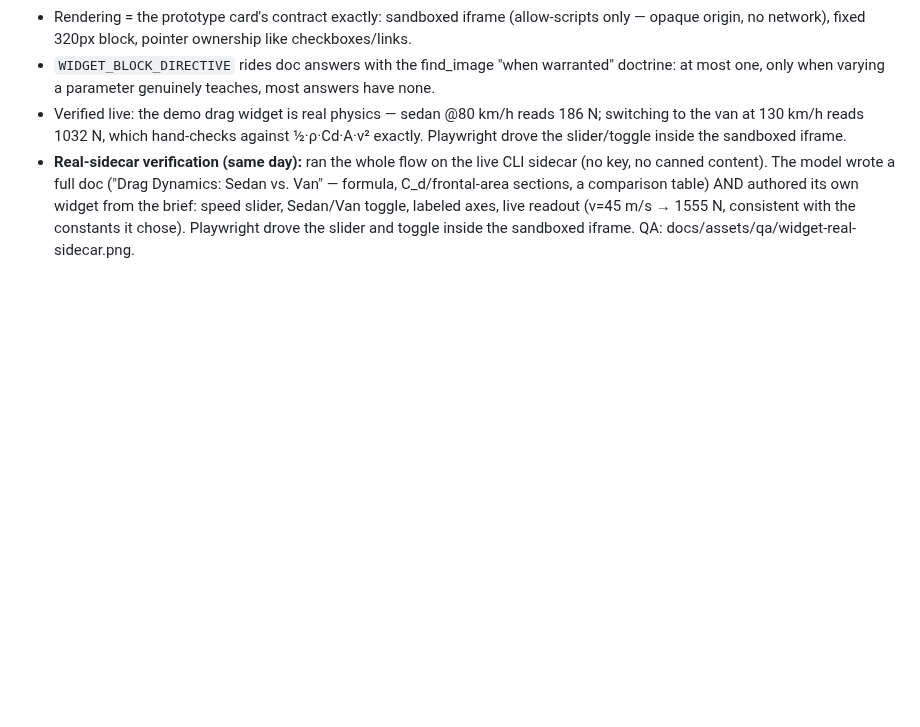
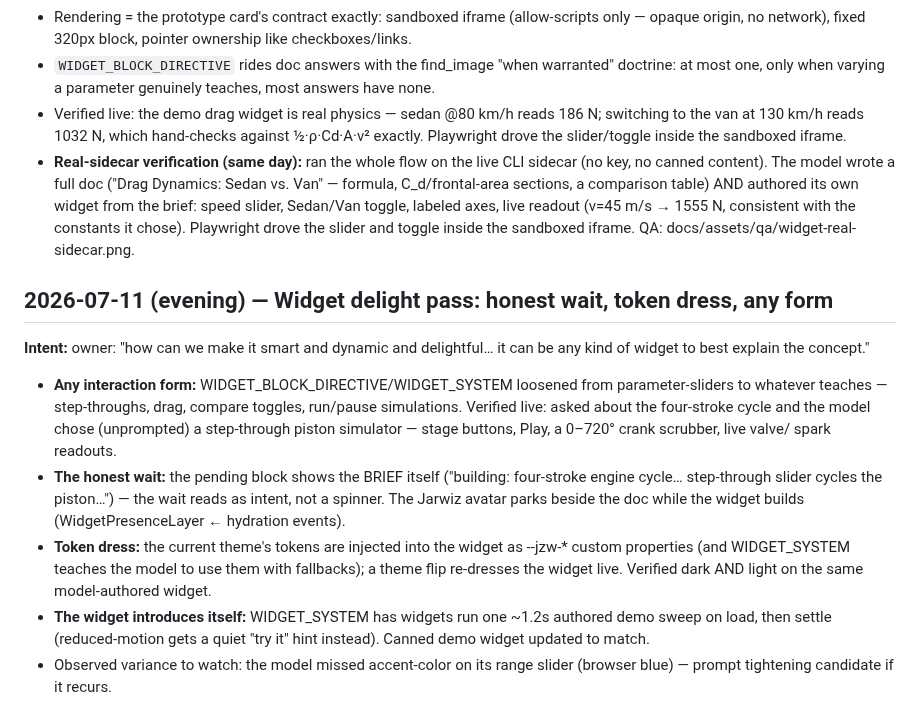
Before and after one commit to raagulmanoharan/Jarwiz-V3, a Markdown page: docs/HISTORY.md, the part around the change. GitHub-like rendering; blank space fills up the shorter version.

```diff
--- a/docs/HISTORY.md
+++ b/docs/HISTORY.md
@@ -935,3 +935,28 @@ there a smart way to do this without hardcoding this logic?"
   slider, Sedan/Van toggle, labeled axes, live readout (v=45 m/s → 1555 N,
   consistent with the constants it chose). Playwright drove the slider and
   toggle inside the sandboxed iframe. QA: docs/assets/qa/widget-real-sidecar.png.
+
+## 2026-07-11 (evening) — Widget delight pass: honest wait, token dress, any form
+
+**Intent:** owner: "how can we make it smart and dynamic and delightful… it
+can be any kind of widget to best explain the concept."
+
+- **Any interaction form:** WIDGET_BLOCK_DIRECTIVE/WIDGET_SYSTEM loosened
+  from parameter-sliders to whatever teaches — step-throughs, drag,
+  compare toggles, run/pause simulations. Verified live: asked about the
+  four-stroke cycle and the model chose (unprompted) a step-through piston
+  simulator — stage buttons, Play, a 0–720° crank scrubber, live valve/
+  spark readouts.
+- **The honest wait:** the pending block shows the BRIEF itself ("building:
+  four-stroke engine cycle… step-through slider cycles the piston…") — the
+  wait reads as intent, not a spinner. The Jarwiz avatar parks beside the
+  doc while the widget builds (WidgetPresenceLayer ← hydration events).
+- **Token dress:** the current theme's tokens are injected into the widget
+  as --jzw-* custom properties (and WIDGET_SYSTEM teaches the model to use
+  them with fallbacks); a theme flip re-dresses the widget live. Verified
+  dark AND light on the same model-authored widget.
+- **The widget introduces itself:** WIDGET_SYSTEM has widgets run one
+  ~1.2s authored demo sweep on load, then settle (reduced-motion gets a
+  quiet "try it" hint instead). Canned demo widget updated to match.
+- Observed variance to watch: the model missed accent-color on its range
+  slider (browser blue) — prompt tightening candidate if it recurs.
```
Also changed, not shown: docs/assets/qa/widget-engine-dark.png (added), docs/assets/qa/widget-honest-wait.png (added), 5 other files.
